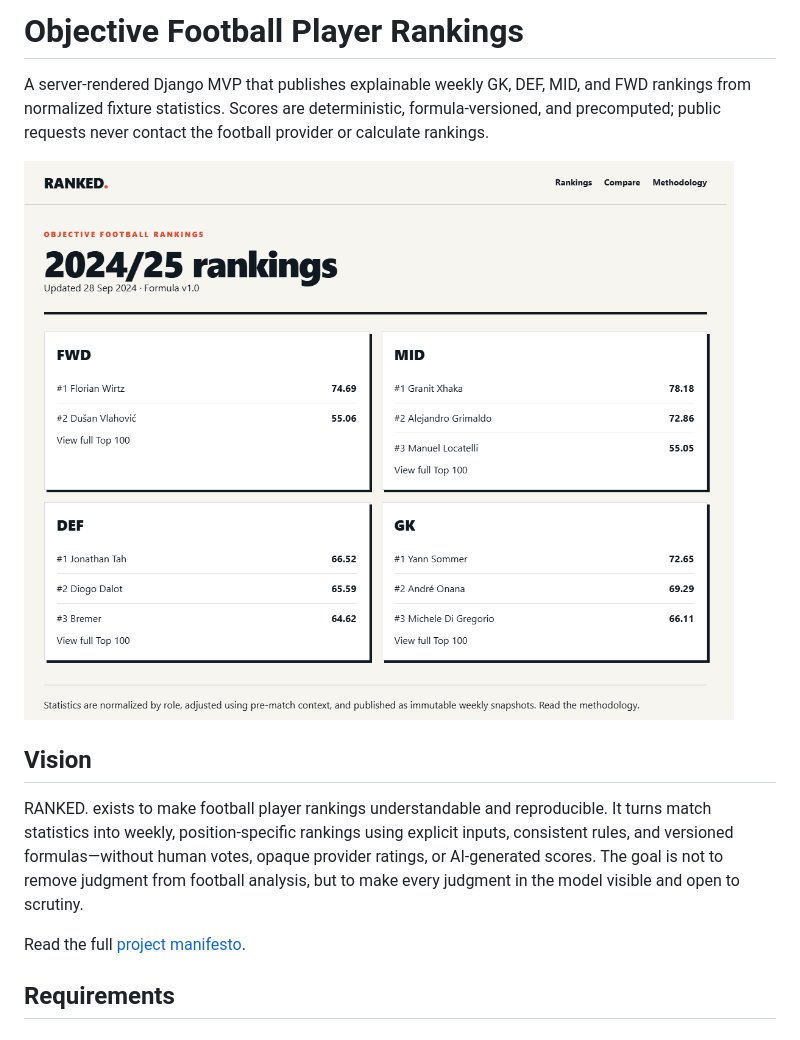
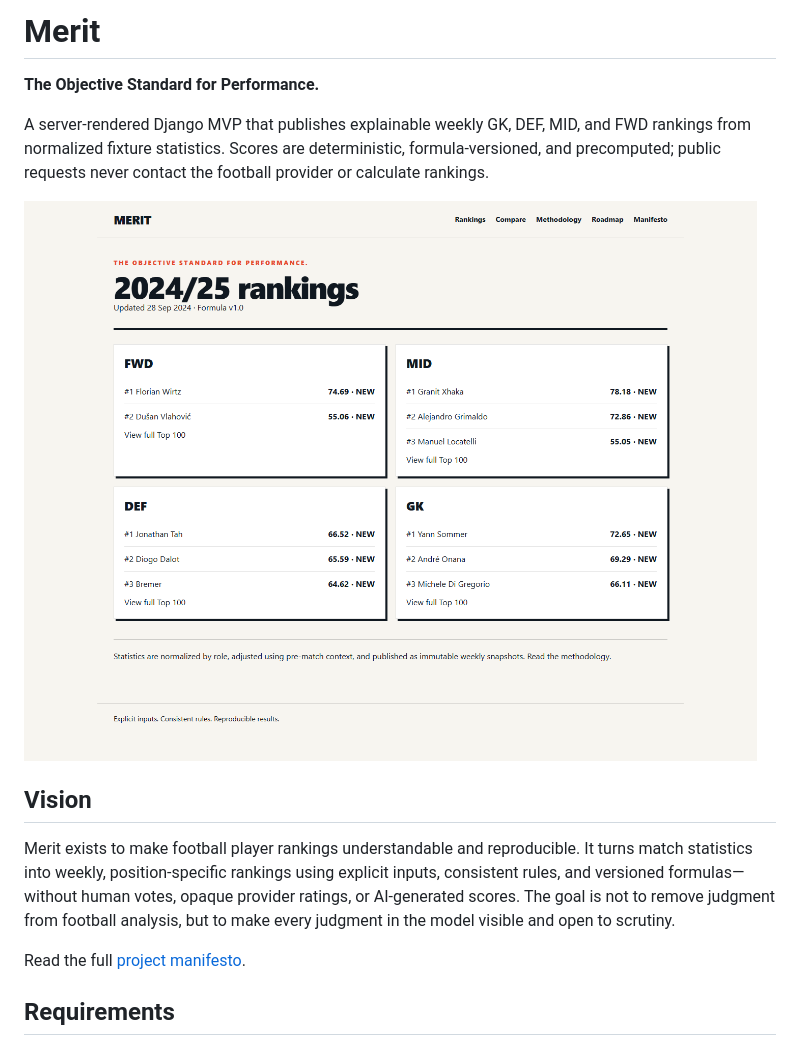
Before and after one commit to TulossSolutions/performanceawards, a Markdown page: README.md, the part around the change printed below. GitHub-like rendering; pictures changed too: docs/homepage.png.

Commit message:
Rename project and site to Merit

```diff
--- a/README.md
+++ b/README.md
@@ -1,4 +1,6 @@
-# Objective Football Player Rankings
+# Merit
+
+**The Objective Standard for Performance.**
 
 A server-rendered Django MVP that publishes explainable weekly GK, DEF, MID, and FWD rankings from normalized fixture statistics. Scores are deterministic, formula-versioned, and precomputed; public requests never contact the football provider or calculate rankings.
 
@@ -6,7 +8,7 @@ A server-rendered Django MVP that publishes explainable weekly GK, DEF, MID, and
 
 ## Vision
 
-RANKED. exists to make football player rankings understandable and reproducible. It turns match statistics into weekly, position-specific rankings using explicit inputs, consistent rules, and versioned formulas—without human votes, opaque provider ratings, or AI-generated scores. The goal is not to remove judgment from football analysis, but to make every judgment in the model visible and open to scrutiny.
+Merit exists to make football player rankings understandable and reproducible. It turns match statistics into weekly, position-specific rankings using explicit inputs, consistent rules, and versioned formulas—without human votes, opaque provider ratings, or AI-generated scores. The goal is not to remove judgment from football analysis, but to make every judgment in the model visible and open to scrutiny.
 
 Read the full [project manifesto](docs/manifest.md).
 
```
Also changed, not shown: other parts of README.md (+1 -1 lines), docs/manifest.md (+9 -7 lines), 7 other files.
